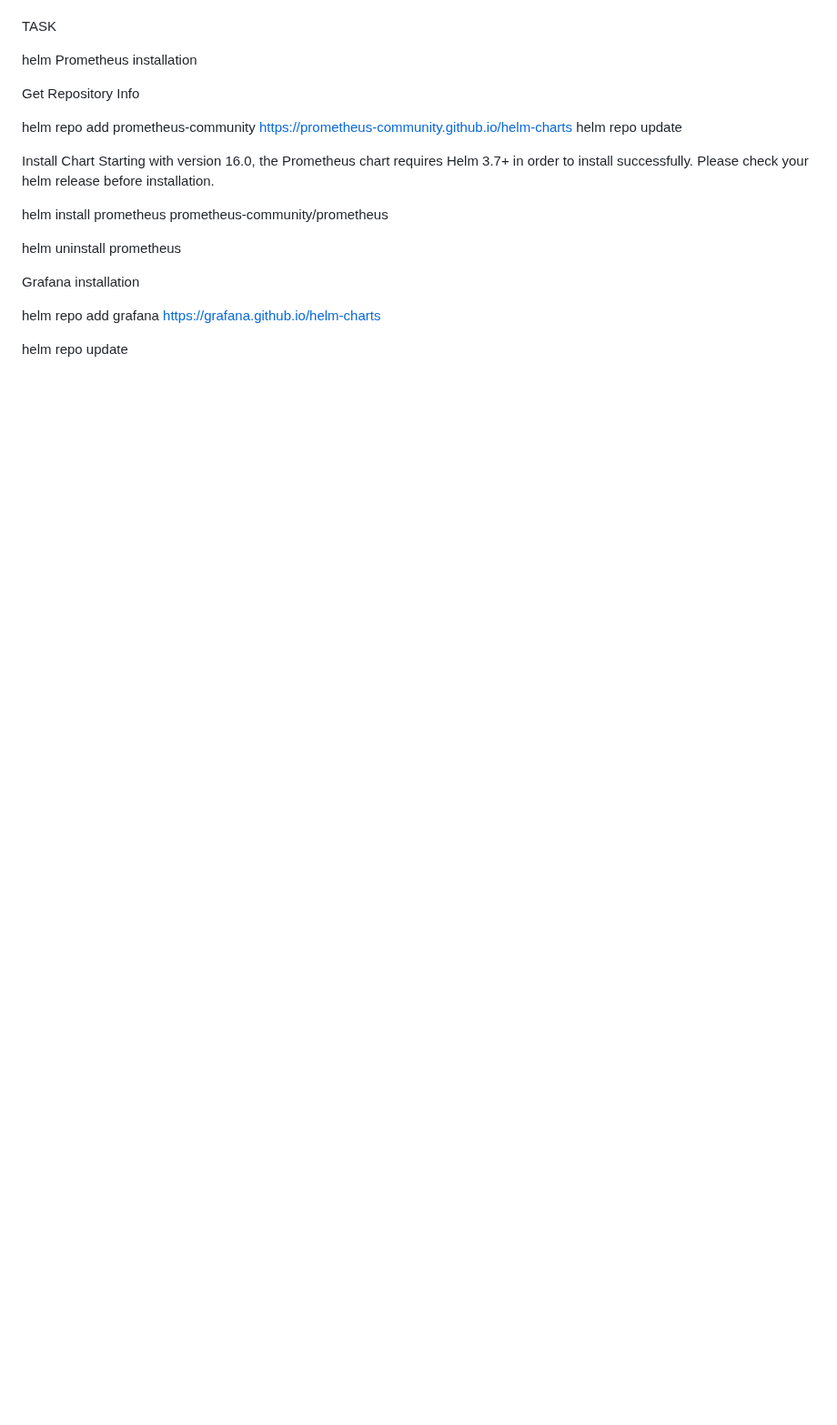
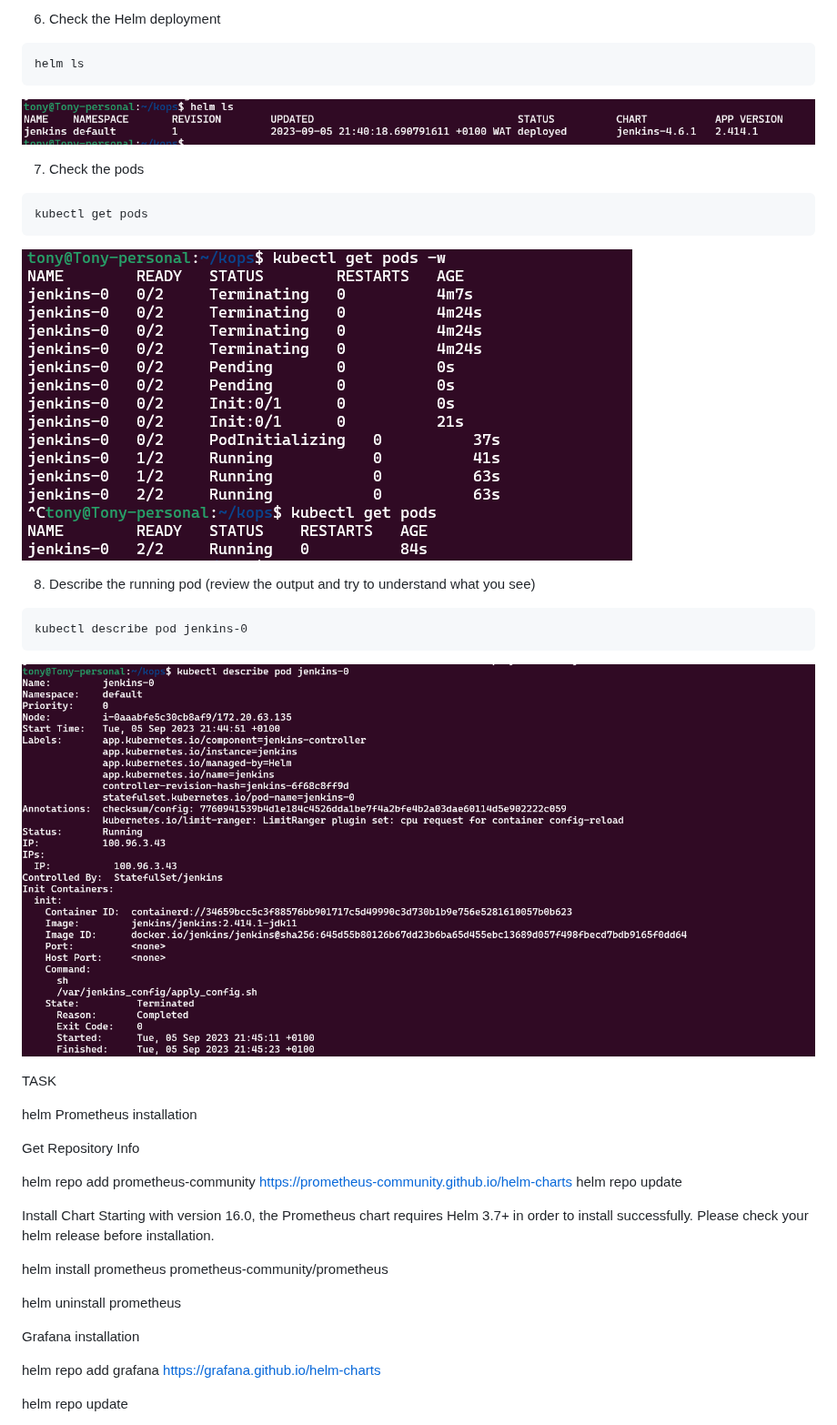
Before and after one commit to Tonybesto/DevOps_Projects, a Markdown page: project-24/Project24.md, the part around one of its changes. Shown at 91% size. Rendered like a GitHub page; blank space fills up the shorter version.

````diff
--- a/project-24/Project24.md
+++ b/project-24/Project24.md
@@ -406,3 +468,22 @@ aws eks update-kubeconfig --name <cluster_name> --region <cluster_region> --kube
+6. Check the Helm deployment
+
+```
+helm ls
+```
+![Alt text](<Images/helm ls.png>)
+
+7. Check the pods
+
+```
+kubectl get pods
+```
+![Alt text](<Images/kubectl get pods.png>)
+
+8. Describe the running pod (review the output and try to understand what you see)
+```
+kubectl describe pod jenkins-0
+```
+![Alt text](<Images/kubectl describe jenkins-0.png>)
 
 
 
````
Also changed, not shown: other parts of project-24/Project24.md (+62 -0 lines), project-24/Images/unseal secrets on vault.png (added), project-24/Images/vault operator keys.png (added), 1 other file.
